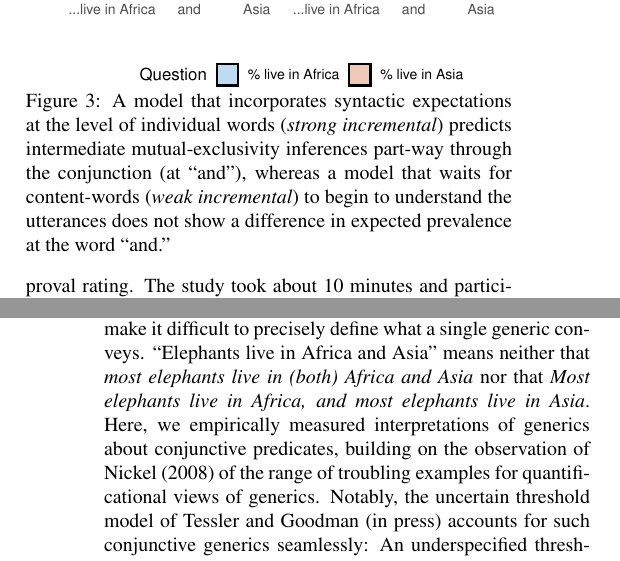
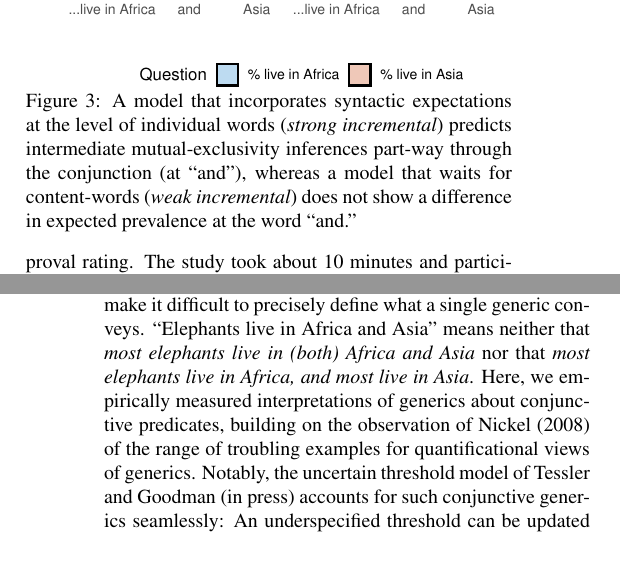
Before and after one commit to mhtess/elephants, a LaTeX paper (writing/cogsci2019/elephants-cogsci2019.tex): two parts of the columns of pages 3 and 6 of 7, joined at a grey line, cut so that both start at the same text. Compiled offline with pdfLaTeX.

Commit message:
small edits

```diff
--- a/writing/cogsci2019/elephants-cogsci2019.tex
+++ b/writing/cogsci2019/elephants-cogsci2019.tex
@@ -334,7 +334,7 @@ We test this prediction in Expt.~2 using a gating paradigm in the spirit of \cit
   \centering
     \includegraphics[width=0.5\textwidth]{incremental}
     \vspace{-1cm}
-  \caption{A model that incorporates syntactic expectations at the level of individual words (\emph{strong incremental}) predicts intermediate mutual-exclusivity inferences part-way through the conjunction (at ``and''), whereas a model that waits for content-words (\emph{weak incremental}) to begin to understand the utterances does not show a difference in expected prevalence at the word ``and.''
+  \caption{A model that incorporates syntactic expectations at the level of individual words (\emph{strong incremental}) predicts intermediate mutual-exclusivity inferences part-way through the conjunction (at ``and''), whereas a model that waits for content-words (\emph{weak incremental}) does not show a difference in expected prevalence at the word ``and.''
 %  Model interpretation of a conjunctive generic (``Elephants live in Africa and Asia''). A: Intuitive priors for marginal distributions of prevalence for living in Africa and living in Africa. B: Partial interpretation upon hearing utterance (“Elephants live in Africa . . .”). C: Full interpretation upon hearing the end of the sentence (``...and Asia''). Uncertainty about the threshold for generic sentences allows the listener to non-monotonoically update its beliefs about the prevalence of the feature in categories.
   }
           \vspace{-0.5cm}
@@ -619,7 +619,7 @@ These results suggest that listeners begin to draw pragmatic interpretations of
 \section{Discussion}
 
 Generic sentences exhibit extreme sensitivity to context that make it difficult to precisely define what a single generic conveys.
-``Elephants live in Africa and Asia'' means neither that \emph{most elephants live in (both) Africa and Asia} nor that \emph{Most elephants live in Africa, and most elephants live in Asia}.
+``Elephants live in Africa and Asia'' means neither that \emph{most elephants live in (both) Africa and Asia} nor that \emph{most elephants live in Africa, and most live in Asia}.
 Here, we empirically measured interpretations of generics about conjunctive predicates, building on the observation of \citeA{Nickel2008} of the range of troubling examples for quantificational views of generics.
 Notably, the uncertain threshold model of \citeA{Tessler2019:genLang} accounts for such conjunctive generics seamlessly: An underspecified threshold can be updated as more information comes in and is sensitive to prior beliefs regarding compatibility of the conjunct properties.
 
```
Also changed, not shown: writing/cogsci2019/elephants-cogsci2019.tex (2 more changed lines).
